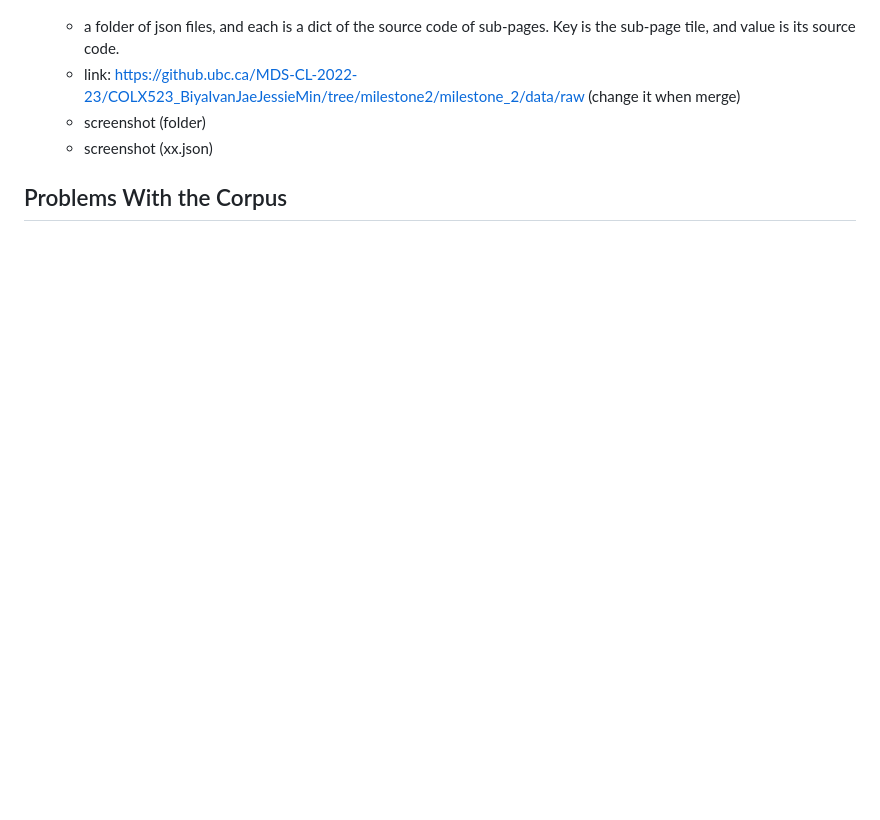
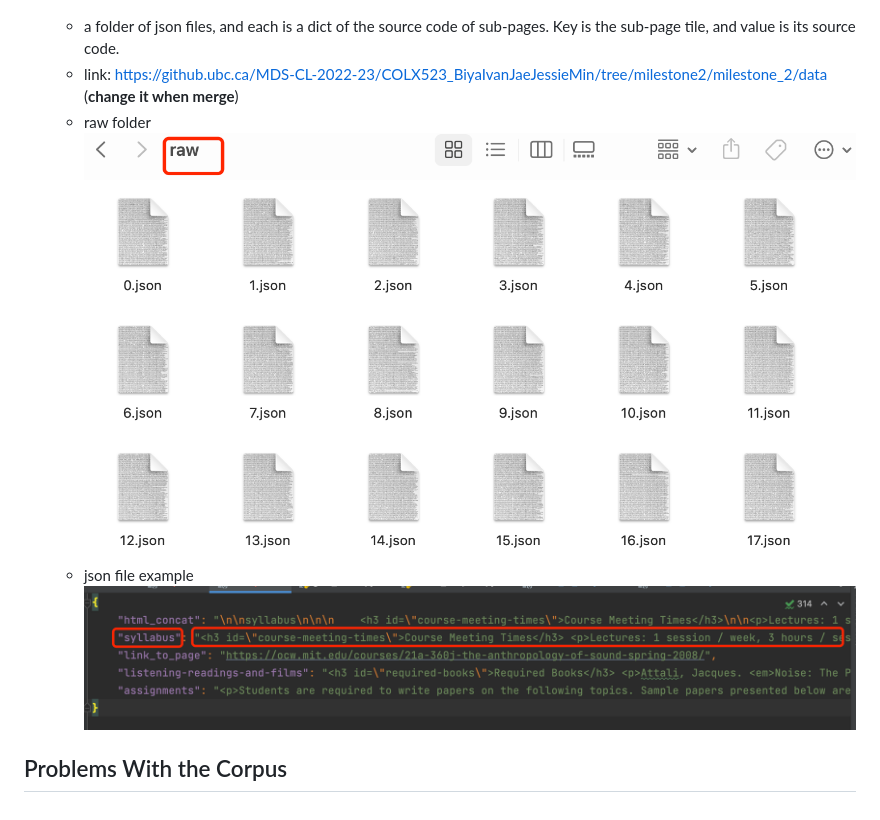
Before and after one commit to jaeihn/Corpus-Annotation-MIT-OpenCourseware, a Markdown page: corpus_readme.md, the part around the change printed below. GitHub-like rendering; pictures changed too: screenshot/raw.png (added), screenshot/raw_json.png (added); blank space fills up the shorter version.

```diff
--- a/corpus_readme.md
+++ b/corpus_readme.md
@@ -56,6 +60,9 @@ python raw_text_scraper.py
   - a folder of json files, and each is a dict of the source code of sub-pages. Key is the sub-page tile, and value is its source code.
-  - link: https://github.ubc.ca/MDS-CL-2022-23/COLX523_BiyaIvanJaeJessieMin/tree/milestone2/milestone_2/data/raw (change it when merge)
-  - screenshot (folder)
-  - screenshot (xx.json)
+  - link: https://github.ubc.ca/MDS-CL-2022-23/COLX523_BiyaIvanJaeJessieMin/tree/milestone2/milestone_2/data (**change it when merge**)
+  - raw folder
+  ![My Image](./screenshot/raw.png)
+  - json file example
+  ![My Image](./screenshot/raw_json.png)
+
 
 ## Problems With the Corpus
```
Also changed, not shown: other parts of corpus_readme.md (+15 -11 lines), screenshot/concat.png (added), screenshot/concat_json.png (added), screenshot/link_to_index.png (added).
